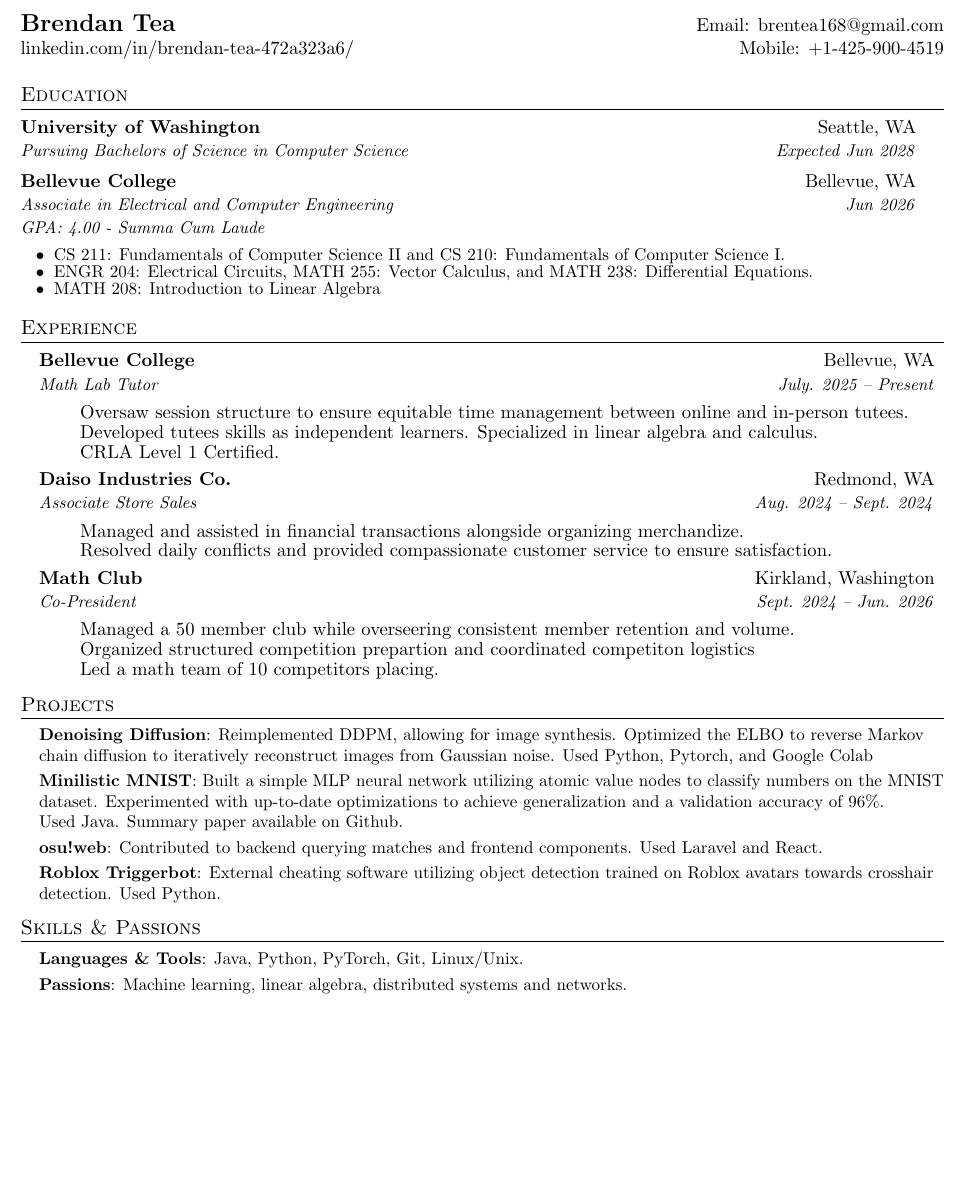
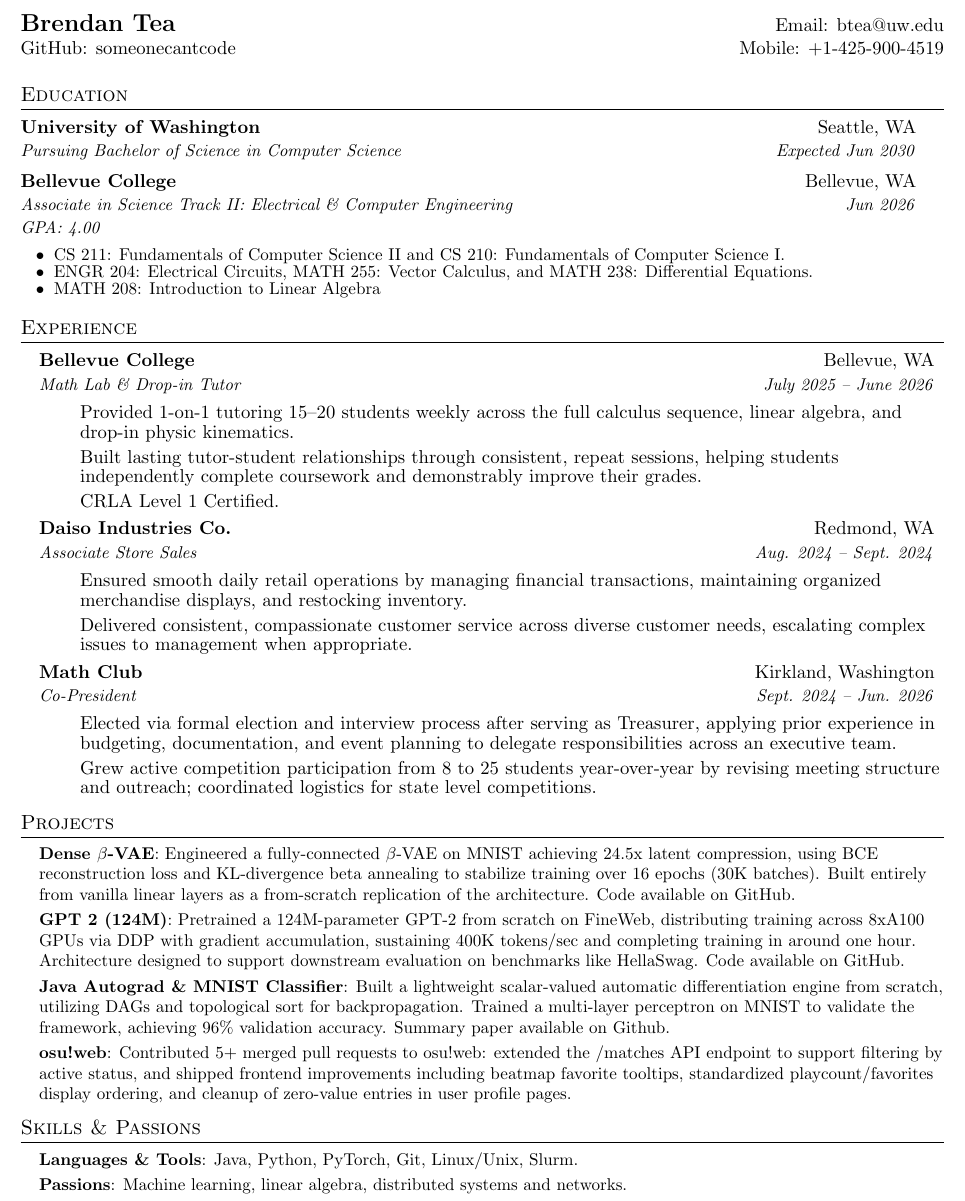
Before and after one commit to someonecantcode/Resume, a LaTeX document (general/maingeneral.tex): part of the page, cut so that both start at the same text, the shorter picture padded with empty space. Compiled offline with pdfLaTeX.

Commit message:
rewrite and clean up

```diff
--- a/general/maingeneral.tex
+++ b/general/maingeneral.tex
@@ -17,6 +17,7 @@
 \usepackage{fancyhdr}
 \usepackage[english]{babel}
 \usepackage{tabularx}
+\usepackage{setspace}
 \input{glyphtounicode}
 
 \pagestyle{fancy}
@@ -82,7 +83,7 @@
 
 \newcommand{\resumeSubHeadingListStart}{\begin{itemize}[leftmargin=0.15in, label={}]}
 \newcommand{\resumeSubHeadingListEnd}{\end{itemize}}
-\newcommand{\resumeItemListStart}{\begin{itemize}[label={},  noitemsep, itemsep=-2pt]}
+\newcommand{\resumeItemListStart}{\begin{itemize}[label={}, itemsep=1pt]\setstretch{0.85}}
 \newcommand{\resumeItemListEnd}{\end{itemize}\vspace{-10pt}}
 
 %-------------------------------------------
@@ -93,23 +94,22 @@
 
 %----------HEADING-----------------
 \begin{tabular*}{\textwidth}{l@{\extracolsep{\fill}}r}
-  \textbf{{\Large Brendan Tea}} & Email: \href{mailto:brentea168@gmail.com}{brentea168@gmail.com}\\
-  \href{https://www.linkedin.com/in/brendan-tea-472a323a6/}{linkedin.com/in/brendan-tea-472a323a6/} & Mobile: \href{tel:+14259004519}{+1-425-900-4519} \\
+  \textbf{{\Large Brendan Tea}} & Email: \href{mailto:btea@uw.edu}{btea@uw.edu}\\
+  \href{https://github.com/someonecantcode}{GitHub: someonecantcode} & Mobile: \href{tel:+14259004519}{+1-425-900-4519} \\
 \end{tabular*}
 
 
 %-----------EDUCATION-----------------
 
-
 \section{Education}
 \begin{itemize}[leftmargin=0in, label={}, itemsep=5pt]
     \resumeSubheading
         {University of Washington}{Seattle, WA}
-        {Pursuing Bachelors of Science in Computer Science}{Expected Jun 2028}
+        {Pursuing Bachelor of Science in Computer Science}{Expected Jun 2030}
     \resumeSubheading
         {Bellevue College}{Bellevue, WA}
-        {Associate in Electrical and Computer Engineering}{Jun 2026}
-      \resumeSubSubheading{GPA: 4.00 - Summa Cum Laude}{}
+        {Associate in Science Track II: Electrical \& Computer Engineering}{Jun 2026}
+      \resumeSubSubheading{GPA: 4.00}{}
       \begin{itemize}[ leftmargin=0.27in, label=\textbullet, noitemsep, itemsep=-2pt]
         \small
           \item CS 211: Fundamentals of Computer Science II and CS 210: Fundamentals of Computer Science I.
@@ -124,10 +124,10 @@
   \resumeSubHeadingListStart
       \resumeSubheading
       {Bellevue College}{Bellevue, WA}
-      {Math Lab Tutor}{July. 2025 -- Present}
+      {Math Lab \& Drop-in Tutor}{July 2025 -- June 2026}
       \resumeItemListStart
-          \item Oversaw session structure to ensure equitable time management between online and in-person tutees.
-          \item Developed tutees skills as independent learners. Specialized in linear algebra and calculus.
+          \item Provided 1-on-1 tutoring 15--20 students weekly across the full calculus sequence, linear algebra, and drop-in physic kinematics.
+          \item Built lasting tutor-student relationships through consistent, repeat sessions, helping students independently complete coursework and demonstrably improve their grades.
           \item CRLA Level 1 Certified.
       \resumeItemListEnd
 
@@ -135,8 +135,16 @@
       {Daiso Industries Co.}{Redmond, WA}
       {Associate Store Sales}{Aug. 2024 -- Sept. 2024}
       \resumeItemListStart
-       \item Managed and assisted in financial transactions alongside organizing merchandize.
-       \item Resolved daily conflicts and provided compassionate customer service to ensure satisfaction.
+       \item Ensured smooth daily retail operations by managing financial transactions, maintaining organized merchandise displays, and restocking inventory.
+       \item Delivered consistent, compassionate customer service across diverse customer needs, escalating complex issues to management when appropriate.
+      \resumeItemListEnd
+
+      \resumeSubheading
+       {Math Club}{Kirkland, Washington}
+      {Co-President}{Sept. 2024 -- Jun. 2026}
+      \resumeItemListStart
+         \item Elected via formal election and interview process after serving as Treasurer, applying prior experience in budgeting, documentation, and event planning to delegate responsibilities across an executive team.
+         \item Grew active competition participation from 8 to 25 students year-over-year by revising meeting structure and outreach; coordinated logistics for state level competitions.
       \resumeItemListEnd
 % --------Multiple Positions Heading------------
   %  \resumeSubSubheading
@@ -147,37 +155,30 @@
   %   \resumeItemListEnd
 
 %-------------------------------------------
-
-       \resumeSubheading
-       {Math Club}{Kirkland, Washington}
-      {Co-President}{Sept. 2024 -- Jun. 2026}
-      \resumeItemListStart
-         \item Managed a 50 member club while overseering consistent member retention and volume.
-         \item Organized structured competition prepartion and coordinated competiton logistics
-         \item Led a math team of 10 competitors placing.
-      \resumeItemListEnd
-
-  \resumeSubHeadingListEnd
-
+\resumeSubHeadingListEnd
 
 %-----------PROJECTS-----------------
 \section{Projects}
   \resumeSubHeadingListStart
-    \resumeSubItem{Denoising Diffusion}
-    {Reimplemented DDPM, allowing for image synthesis. Optimized the ELBO to reverse Markov chain diffusion to iteratively reconstruct images from Gaussian noise. Used Python, Pytorch, and Google Colab}
-    \resumeSubItem{Minilistic MNIST}
-    {Built a simple MLP neural network utilizing atomic value nodes to classify numbers on the MNIST dataset. Experimented with up-to-date optimizations to achieve generalization and a validation accuracy of 96\%. \newline Used Java. Summary paper available on \href{https://github.com/someonecantcode/nn-pract/blob/main/micrograd/paper/CSPaper.pdf}{Github}.}
+    % \resumeSubItem{Denoising Diffusion}
+    % {Reimplemented SoTA DDPM, allowing for image synthesis. Optimized the ELBO to reverse Markov chain diffusion to iteratively reconstruct images from Gaussian noise. Used Python, Pytorch, and Google Colab}
+    \resumeSubItem{Dense $\beta$-VAE}
+    {Engineered a fully-connected $\beta$-VAE on MNIST achieving 24.5x latent compression, using BCE reconstruction loss and KL-divergence beta annealing to stabilize training over 16 epochs (30K batches).
+    Built entirely from vanilla linear layers as a from-scratch replication of the architecture. Code available on \href{https://github.com/someonecantcode/autoenc}{GitHub}.}
+    \resumeSubItem{GPT 2 (124M)}
+    {Pretrained a 124M-parameter GPT-2 from scratch on FineWeb, distributing training across 8xA100 GPUs via DDP with gradient accumulation, sustaining 400K tokens/sec and completing training in around one hour. Architecture designed to support downstream evaluation on benchmarks like HellaSwag. Code available on \href{https://github.com/someonecantcode/nn-pract}{GitHub}.}
+    \resumeSubItem{Java Autograd \& MNIST Classifier}
+    {Built a lightweight scalar-valued automatic differentiation engine from scratch, utilizing DAGs and topological sort for backpropagation. Trained a multi-layer perceptron on MNIST to validate the framework, achieving 96\% validation accuracy.
+    Summary paper available on \href{https://github.com/someonecantcode/nn-pract/blob/main/micrograd/paper/CSPaper.pdf}{Github}.}
     \resumeSubItem{osu!web}
-      {Contributed to backend querying matches and frontend components. Used Laravel and React.}
-    \resumeSubItem{Roblox Triggerbot}
-      {External cheating software utilizing object detection trained on Roblox avatars towards crosshair detection. Used Python.}
+    {Contributed 5+ merged pull requests to osu!web: extended the /matches API endpoint to support filtering by active status, and shipped frontend improvements including beatmap favorite tooltips, standardized playcount/favorites display ordering, and cleanup of zero-value entries in user profile pages.}
   \resumeSubHeadingListEnd
 
 % --------SKILLS------------
 \section{Skills \& Passions}
  \resumeSubHeadingListStart
   \resumeSubItem{Languages \& Tools}
-        {Java, Python, PyTorch, Git, Linux/Unix.}
+        {Java, Python, PyTorch, Git, Linux/Unix, Slurm.}
   \resumeSubItem{Passions}
         {Machine learning, linear algebra, distributed systems and networks.}
   % \resumeSubItem{Hobbies}{Running, like a lot of running. Feel free to ask about my favourite routes to run.}
```
Also changed, not shown: general/maingeneral.pdf.
